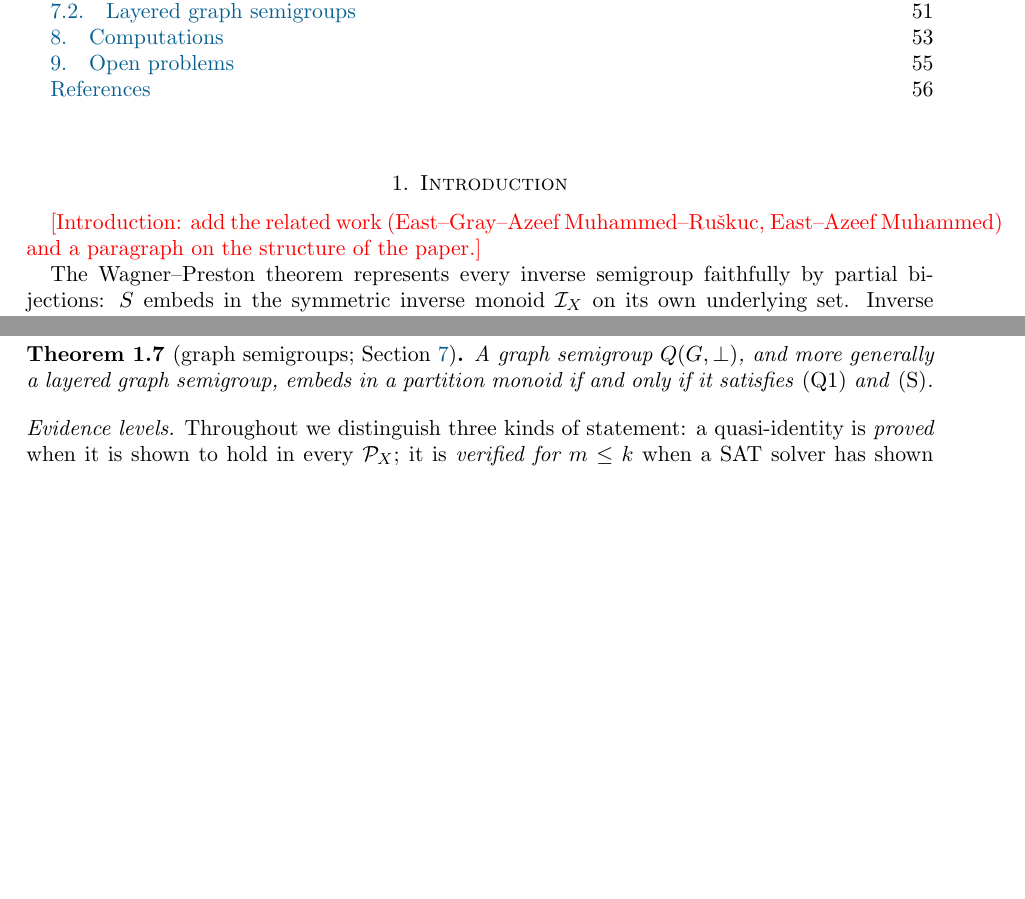
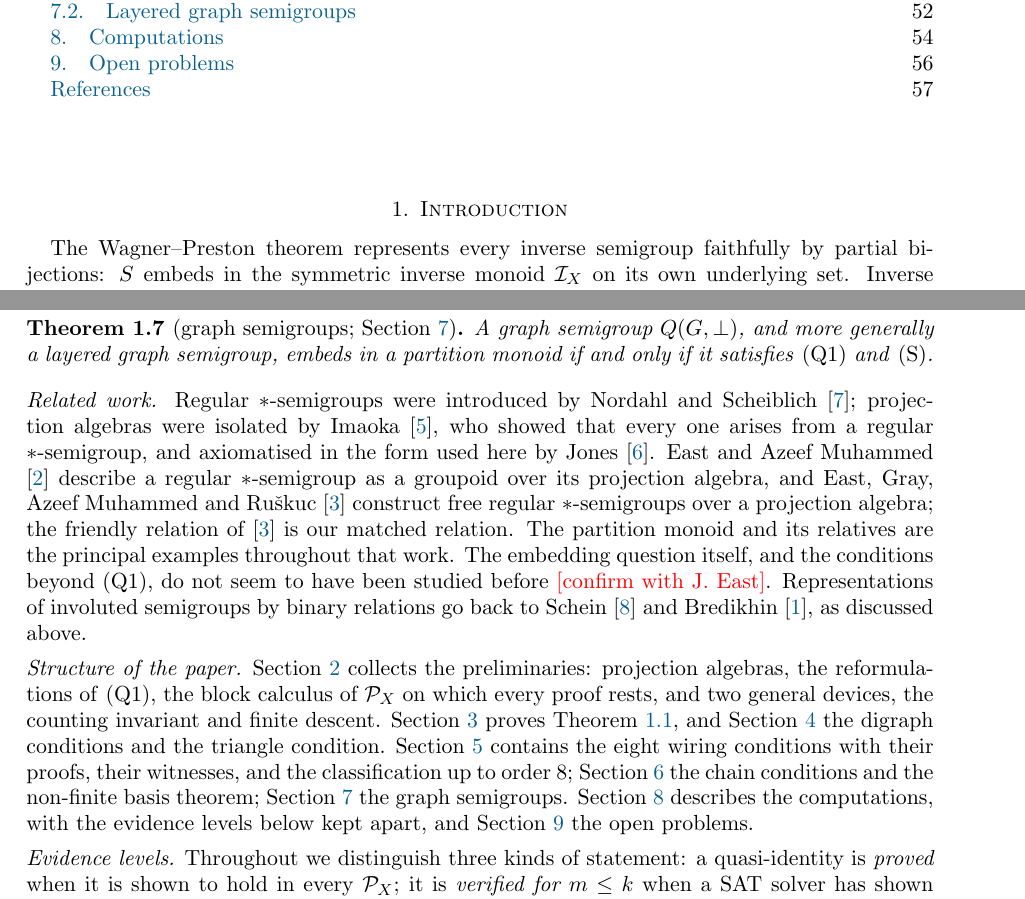
Before and after one commit to mkkinyon/starsemigroup, a LaTeX paper (paper/embedding.tex): two parts of pages 2 and 5 of 56 before the commit and two parts of pages 2 and 5 of 57 after it, joined at a grey line, cut so that both start at the same text, the shorter picture padded with empty space. Compiled offline with pdfLaTeX.

Commit message:
Paper: bibliography (NS, Imaoka, Jones, EM, EGMR, EMRT, Schein, Bredikhin), citations, Bredikhin's non-finite axiomatisability, related work and structure paragraphs
Co-Authored-By: Claude Fable 5.1 <noreply@anthropic.com>
Claude-Session: https://claude.ai/code/session_01TZZfxAEm9t1NVuKWcaUzvt

```diff
--- a/paper/embedding.tex
+++ b/paper/embedding.tex
@@ -72,7 +72,7 @@ The Wagner--Preston theorem embeds every inverse semigroup in a symmetric invers
 %==============================================================================
 \section{Introduction}\label{sec:intro}
 
-\todo{Introduction: add the related work (East--Gray--Azeef Muhammed--Ru\v skuc, East--Azeef Muhammed) and a paragraph on the structure of the paper.}
+
 
 The Wagner--Preston theorem represents every inverse semigroup faithfully by partial bijections: $S$ embeds in the symmetric inverse monoid $\mathcal I_X$ on its own underlying set. Inverse semigroups are exactly the regular $*$-semigroups in which the projections commute, the symmetric inverse monoid is the generic example of one, and the theorem says that it is also the universal one: the inverse semigroups are precisely the $*$-subsemigroups of the $\mathcal I_X$. For regular $*$-semigroups in general -- semigroups with an involution $x\mapsto x^*$ satisfying $xx^*x=x$, introduced by Nordahl and Scheiblich \cite{NS} -- the generic examples are the diagram monoids: the partition monoid $\P_X$ and its submonoids, the Brauer, Temperley--Lieb, Motzkin and partial Brauer monoids, in all of which the involution turns a diagram upside down. The partition monoid is the largest of them; it consists of the set partitions of $X\sqcup X'$, where $X'$ is a disjoint copy of $X$, under the product by concatenation, and it contains the symmetric group, the symmetric inverse monoid and the other diagram monoids as $*$-subsemigroups. In the recent structure theory of regular $*$-semigroups \cite{EM,EGMR} it plays, as a source of examples and of intuition, the role that $\mathcal I_X$ plays for inverse semigroups. It is therefore natural to ask for the analogue of the Wagner--Preston theorem: \emph{does every regular $*$-semigroup embed in some partition monoid, and if not, which ones do?}
 
@@ -128,6 +128,12 @@ A projection algebra of order at most $8$ embeds in some $\PA(\P_X)$ if and only
 \begin{theorem}[graph semigroups; Section~\ref{sec:graph}]\label{thm:main-graph}
 A graph semigroup $Q(G,\bot)$, and more generally a layered graph semigroup, embeds in a partition monoid if and only if it satisfies \Qone\ and \Wire.
 \end{theorem}
+
+\medskip
+\noindent\emph{Related work.} Regular $*$-semigroups were introduced by Nordahl and Scheiblich \cite{NS}; projection algebras were isolated by Imaoka \cite{Imaoka}, who showed that every one arises from a regular $*$-semigroup, and axiomatised in the form used here by Jones \cite{Jones}. East and Azeef Muhammed \cite{EM} describe a regular $*$-semigroup as a groupoid over its projection algebra, and East, Gray, Azeef Muhammed and Ru\v skuc \cite{EGMR} construct free regular $*$-semigroups over a projection algebra; the friendly relation of \cite{EGMR} is our matched relation. The partition monoid and its relatives are the principal examples throughout that work. The embedding question itself, and the conditions beyond \Qone, do not seem to have been studied before \todo{confirm with J.~East}. Representations of involuted semigroups by binary relations go back to Schein \cite{Schein} and Bredikhin \cite{Bredikhin}, as discussed above.
+
+\medskip
+\noindent\emph{Structure of the paper.} Section~\ref{sec:prelim} collects the preliminaries: projection algebras, the reformulations of \Qone, the block calculus of $\P_X$ on which every proof rests, and two general devices, the counting invariant and finite descent. Section~\ref{sec:local} proves Theorem~\ref{thm:main-cs}, and Section~\ref{sec:digraph} the digraph conditions and the triangle condition. Section~\ref{sec:wiring} contains the eight wiring conditions with their proofs, their witnesses, and the classification up to order $8$; Section~\ref{sec:chain} the chain conditions and the non-finite basis theorem; Section~\ref{sec:graph} the graph semigroups. Section~\ref{sec:comp} describes the computations, with the evidence levels below kept apart, and Section~\ref{sec:open} the open problems.
 
 \medskip
 \noindent\emph{Evidence levels.} Throughout we distinguish three kinds of statement: a quasi-identity is \emph{proved} when it is shown to hold in every $\P_X$; it is \emph{verified for $m\le k$} when a SAT solver has shown it to hold in $\PA(\P_m)$ for all $m\le k$ (with variables allowed to coincide); and a finite algebra is \emph{non-embeddable for $m\le k$} when a search has found no embedding into $\PA(\P_m)$ for $m\le k$. Only the first is a theorem; the others are reported as such, and the main results use only proved statements.
```
Also changed, not shown: paper/embedding.pdf.
